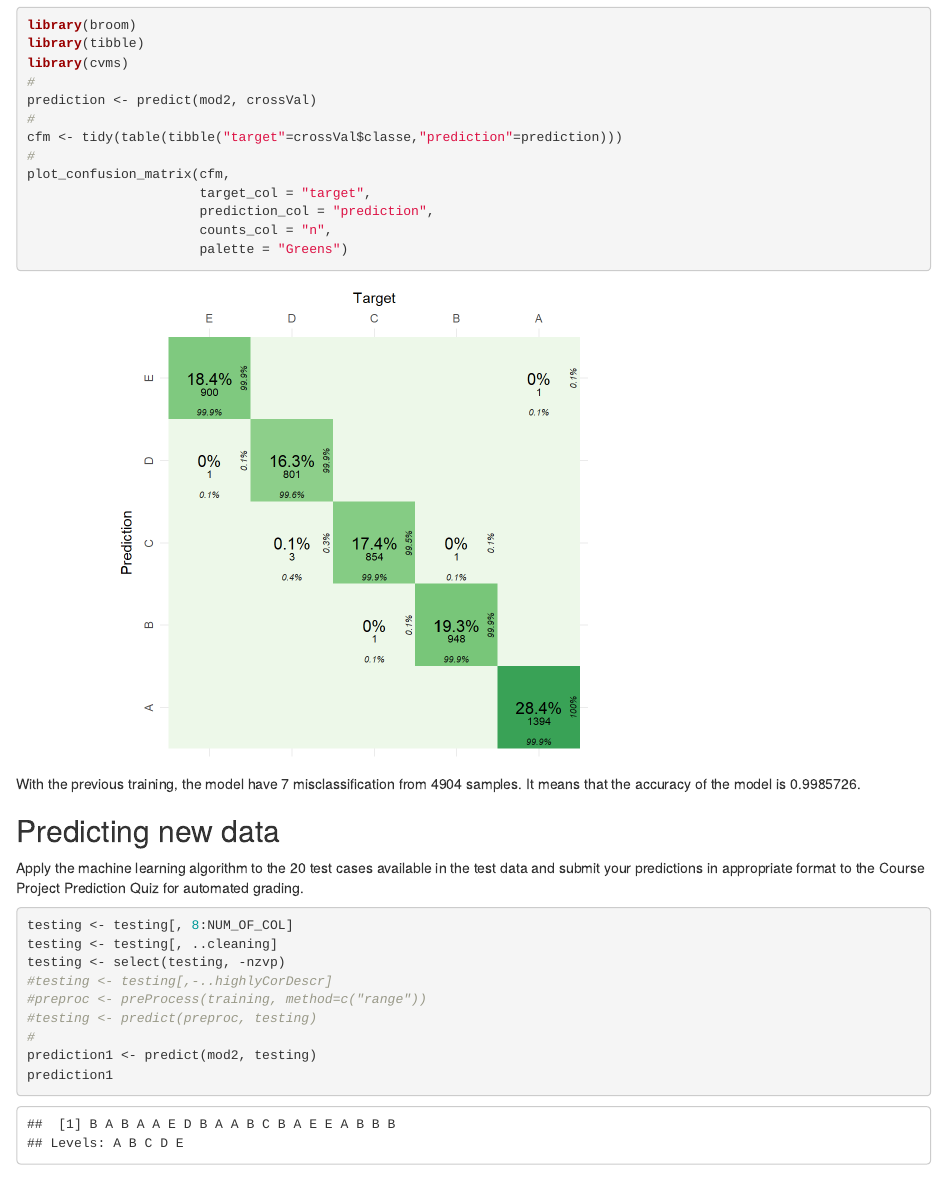
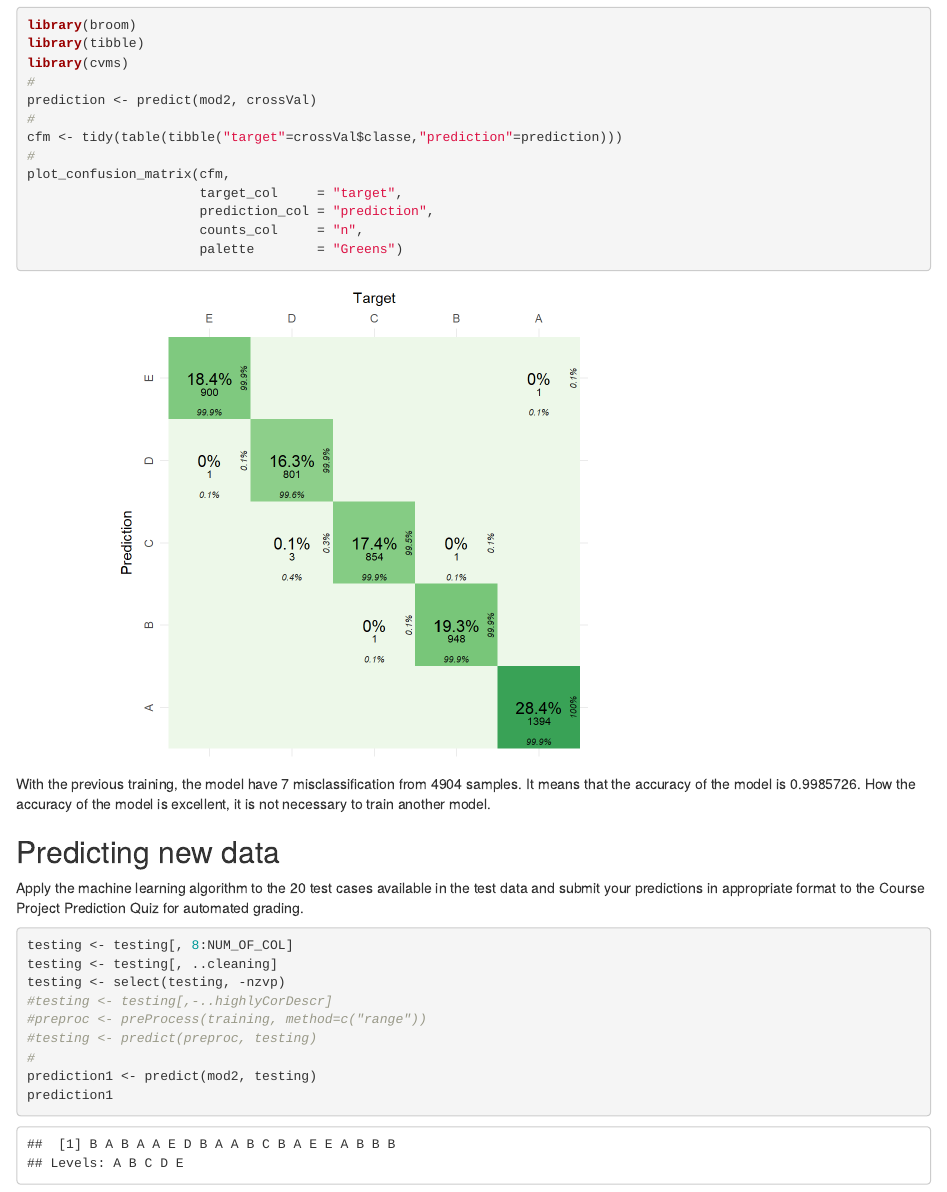
Before and after one commit to and88x/Human-Activity-Recognition, an R Markdown document (Course_Project.Rmd): the page in a window 1100 px wide, from 1940 px down. The pictures show the output file Course_Project.html that the author committed with the source, opened offline.

````diff
--- a/Course_Project.Rmd
+++ b/Course_Project.Rmd
@@ -2,7 +2,11 @@
 title: "Human Activity Recognition"
 author: "Andres Fernando Garcia"
 date: "4/12/2021"
-output: html_document
+output:
+  html_document:
+    df_print: paged
+  md_document:
+    variant: markdown_github
 ---
 
 ```{r setup, include=FALSE}
@@ -96,13 +100,13 @@
 cfm <- tidy(table(tibble("target"=crossVal$classe,"prediction"=prediction)))
 #
 plot_confusion_matrix(cfm,
-                      target_col = "target",
+                      target_col     = "target",
                       prediction_col = "prediction",
-                      counts_col = "n",
-                      palette = "Greens")
+                      counts_col     = "n",
+                      palette        = "Greens")
 ```
 
-With the previous training, the model have `r sum(prediction != crossVal$classe)` misclassification from `r length(crossVal$classe)` samples. It means that the accuracy of the model is `r 1-sum(prediction != crossVal$classe) / length(crossVal$classe)`.
+With the previous training, the model have `r sum(prediction != crossVal$classe)` misclassification from `r length(crossVal$classe)` samples. It means that the accuracy of the model is `r 1-sum(prediction != crossVal$classe) / length(crossVal$classe)`. How the accuracy of the model is excellent, it is not necessary to train another model.
 
 ## Predicting new data
 Apply the machine learning algorithm to the 20 test cases available in the test data and submit your predictions in appropriate format to the Course Project Prediction Quiz for automated grading.
````
Also changed, not shown: Course_Project.html, 23 other files.
